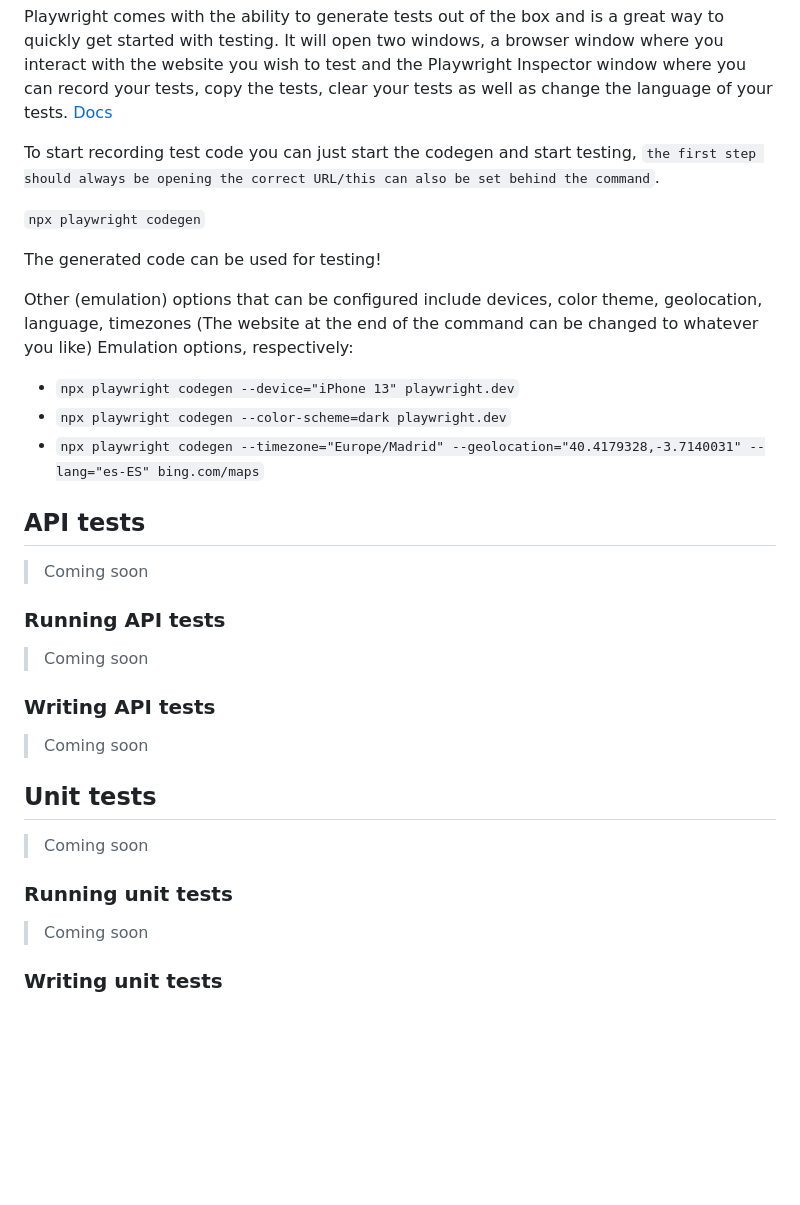
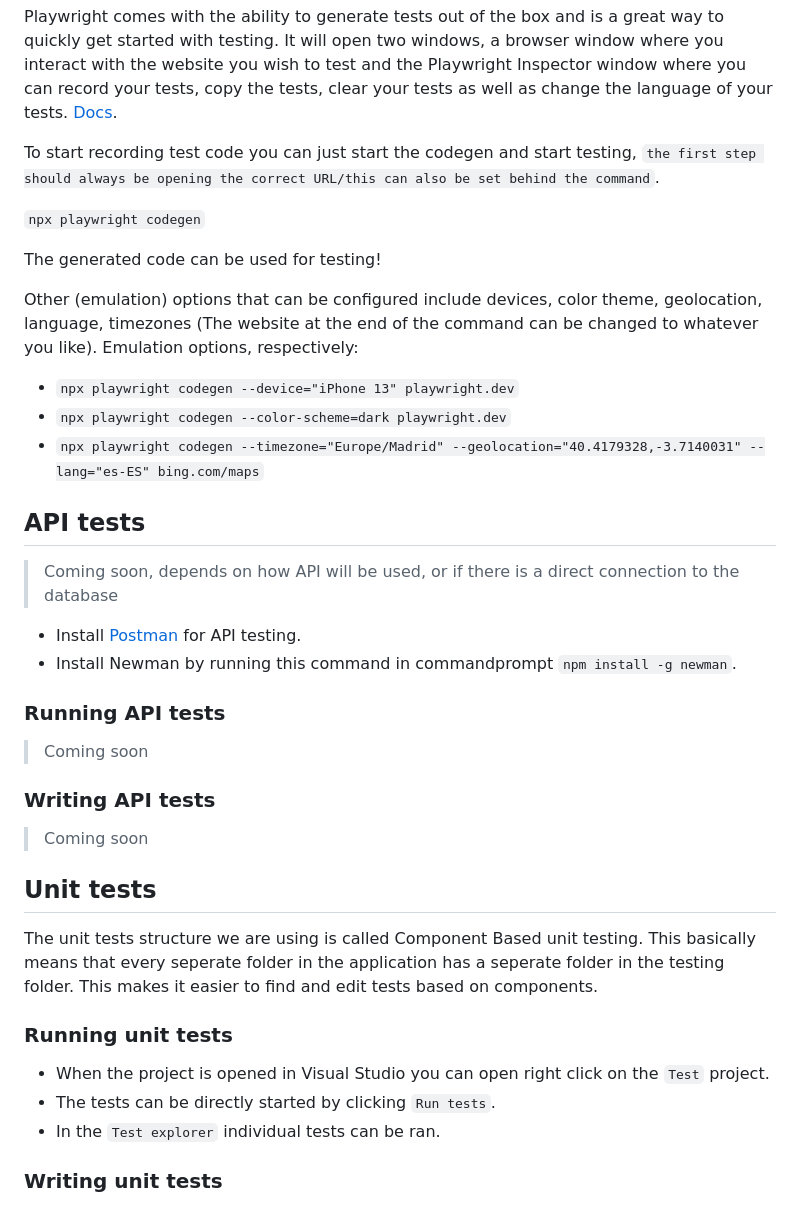
Before and after one commit to Numpienick/MMIP, a Markdown page: TESTING.md, the part around the change printed below. GitHub-like rendering; blank space fills up the shorter version.

Commit message:
docs(MAT-75): added unit testing docs

````diff
--- a/TESTING.md
+++ b/TESTING.md
@@ -57,7 +56,7 @@ An example of a spec.ts can look like this:
 ```
 > #### Recording
 Playwright comes with the ability to generate tests out of the box and is a great way to quickly get started with testing. It will open two windows, a browser window where you interact with the website you wish to test and the Playwright Inspector window where you can record your tests, copy the tests, clear your tests as well as change the language of your tests.
-[Docs](https://playwright.dev/docs/codegen-intro)
+[Docs](https://playwright.dev/docs/codegen-intro).
 
 To start recording test code you can just start the codegen and start testing, `the first step should always be opening the correct URL/this can also be set behind the command`.
 
@@ -66,7 +65,7 @@ To start recording test code you can just start the codegen and start testing, `
 The generated code can be used for testing!
 
 Other (emulation) options that can be configured include devices, color theme, geolocation, language, timezones
-(The website at the end of the command can be changed to whatever you like)
+(The website at the end of the command can be changed to whatever you like).
 Emulation options, respectively:
 - `npx playwright codegen --device="iPhone 13" playwright.dev`
 - `npx playwright codegen --color-scheme=dark playwright.dev`
@@ -74,14 +73,18 @@ Emulation options, respectively:
 
 
 ## API tests
-> Coming soon
+> Coming soon, depends on how API will be used, or if there is a direct connection to the database
+- Install [Postman](https://www.postman.com/downloads/) for API testing.
+- Install Newman by running this command in commandprompt `npm install -g newman`.
 ### Running API tests
 > Coming soon
 ### Writing API tests
 > Coming soon
 
 ## Unit tests
-> Coming soon
+The unit tests structure we are using is called Component Based unit testing. This basically means that every seperate folder in the application has a seperate folder in the testing folder. This makes it easier to find and edit tests based on components.
 ### Running unit tests
-> Coming soon
+- When the project is opened in Visual Studio you can open right click on the `Test` project.
+- The tests can be directly started by clicking `Run tests`.
+- In the `Test explorer` individual tests can be ran.
 ### Writing unit tests
````
Also changed, not shown: other parts of TESTING.md (+67 -3 lines).
